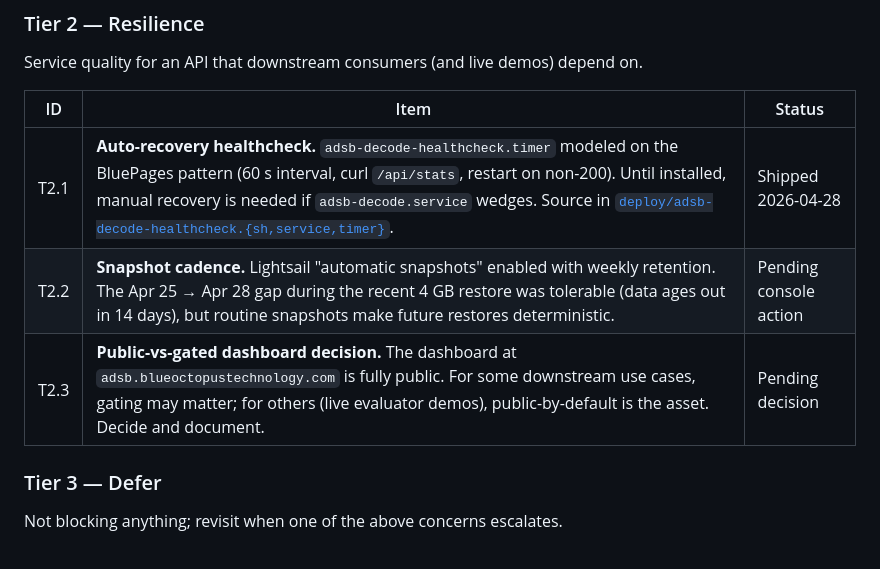
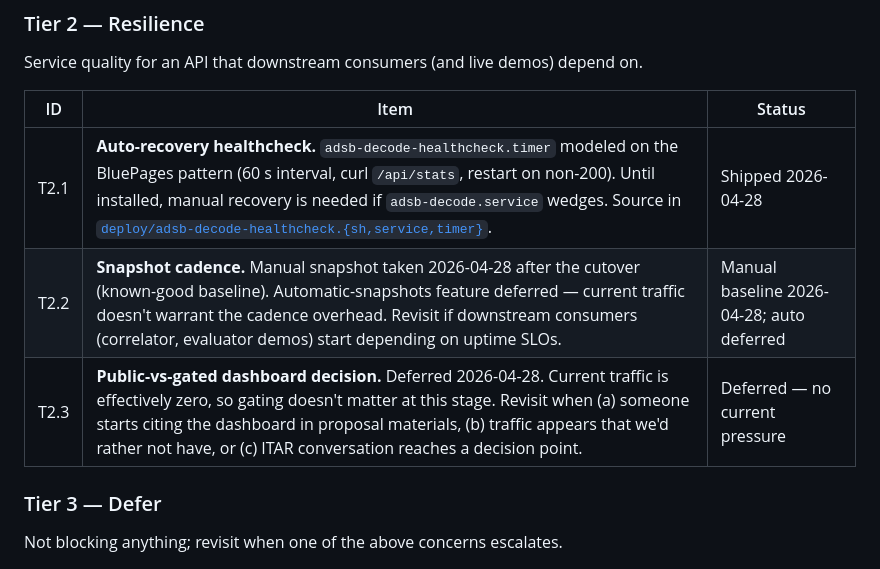
Before and after one commit to blueOctopusAI/adsb-decode, a Markdown page: ROADMAP.md, the part around the change. Drawn GitHub-style.

Commit message:
roadmap: T2.2/T2.3 deferred — manual snapshot taken; gating not needed at zero traffic

```diff
--- a/ROADMAP.md
+++ b/ROADMAP.md
@@ -56,8 +56,8 @@ Service quality for an API that downstream consumers (and live demos) depend on.
 | ID | Item | Status |
 |---|---|---|
 | T2.1 | **Auto-recovery healthcheck.** `adsb-decode-healthcheck.timer` modeled on the BluePages pattern (60 s interval, curl `/api/stats`, restart on non-200). Until installed, manual recovery is needed if `adsb-decode.service` wedges. Source in [`deploy/adsb-decode-healthcheck.{sh,service,timer}`](deploy/). | Shipped 2026-04-28 |
-| T2.2 | **Snapshot cadence.** Lightsail "automatic snapshots" enabled with weekly retention. The Apr 25 → Apr 28 gap during the recent 4 GB restore was tolerable (data ages out in 14 days), but routine snapshots make future restores deterministic. | Pending console action |
-| T2.3 | **Public-vs-gated dashboard decision.** The dashboard at `adsb.blueoctopustechnology.com` is fully public. For some downstream use cases, gating may matter; for others (live evaluator demos), public-by-default is the asset. Decide and document. | Pending decision |
+| T2.2 | **Snapshot cadence.** Manual snapshot taken 2026-04-28 after the cutover (known-good baseline). Automatic-snapshots feature deferred — current traffic doesn't warrant the cadence overhead. Revisit if downstream consumers (correlator, evaluator demos) start depending on uptime SLOs. | Manual baseline 2026-04-28; auto deferred |
+| T2.3 | **Public-vs-gated dashboard decision.** Deferred 2026-04-28. Current traffic is effectively zero, so gating doesn't matter at this stage. Revisit when (a) someone starts citing the dashboard in proposal materials, (b) traffic appears that we'd rather not have, or (c) ITAR conversation reaches a decision point. | Deferred — no current pressure |
 
 ### Tier 3 — Defer
 
```
